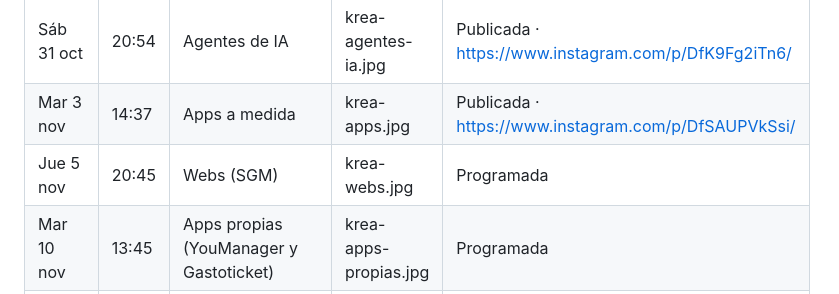
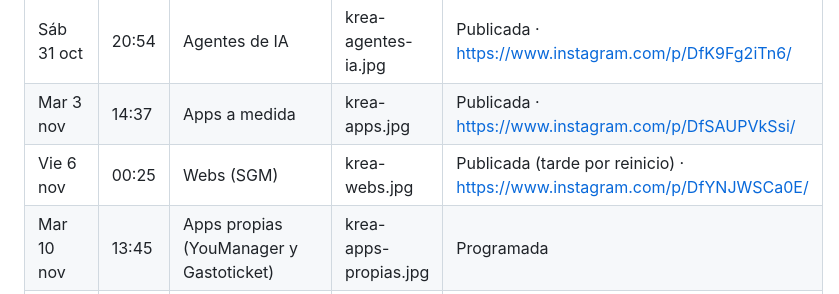
Before and after one commit to kikeotero7/krea-web, a Markdown page: redes/CALENDARIO-INSTAGRAM.md, the part around the change. Drawn GitHub-style.

Commit message:
Instagram: Webs publicada
Co-Authored-By: Claude Opus 5.5 <noreply@anthropic.com>
Claude-Session: https://claude.ai/code/session_011XVjYd2a9qvWxh1gRjA1Zn

```diff
--- a/redes/CALENDARIO-INSTAGRAM.md
+++ b/redes/CALENDARIO-INSTAGRAM.md
@@ -10,7 +10,7 @@ Reglas: máximo 5 hashtags; etiqueta de IA solo en fotos realistas generadas con
 | Mar 27 oct | — | Automatizaciones | (subida a mano) | Publicada |
 | Sáb 31 oct | 20:54 | Agentes de IA | krea-agentes-ia.jpg | Publicada · https://www.instagram.com/p/DfK9Fg2iTn6/ |
 | Mar 3 nov | 14:37 | Apps a medida | krea-apps.jpg | Publicada · https://www.instagram.com/p/DfSAUPVkSsi/ |
-| Jue 5 nov | 20:45 | Webs (SGM) | krea-webs.jpg | Programada |
+| Vie 6 nov | 00:25 | Webs (SGM) | krea-webs.jpg | Publicada (tarde por reinicio) · https://www.instagram.com/p/DfYNJWSCa0E/ |
 | Mar 10 nov | 13:45 | Apps propias (YouManager y Gastoticket) | krea-apps-propias.jpg | Programada |
 | Jue 12 nov | 20:45 | Marca e identidad | krea-marca.jpg | Programada |
 | Jue 19 nov | 20:45 | Caso real: Daalcor | krea-daalcor.jpg | Programada |
```
